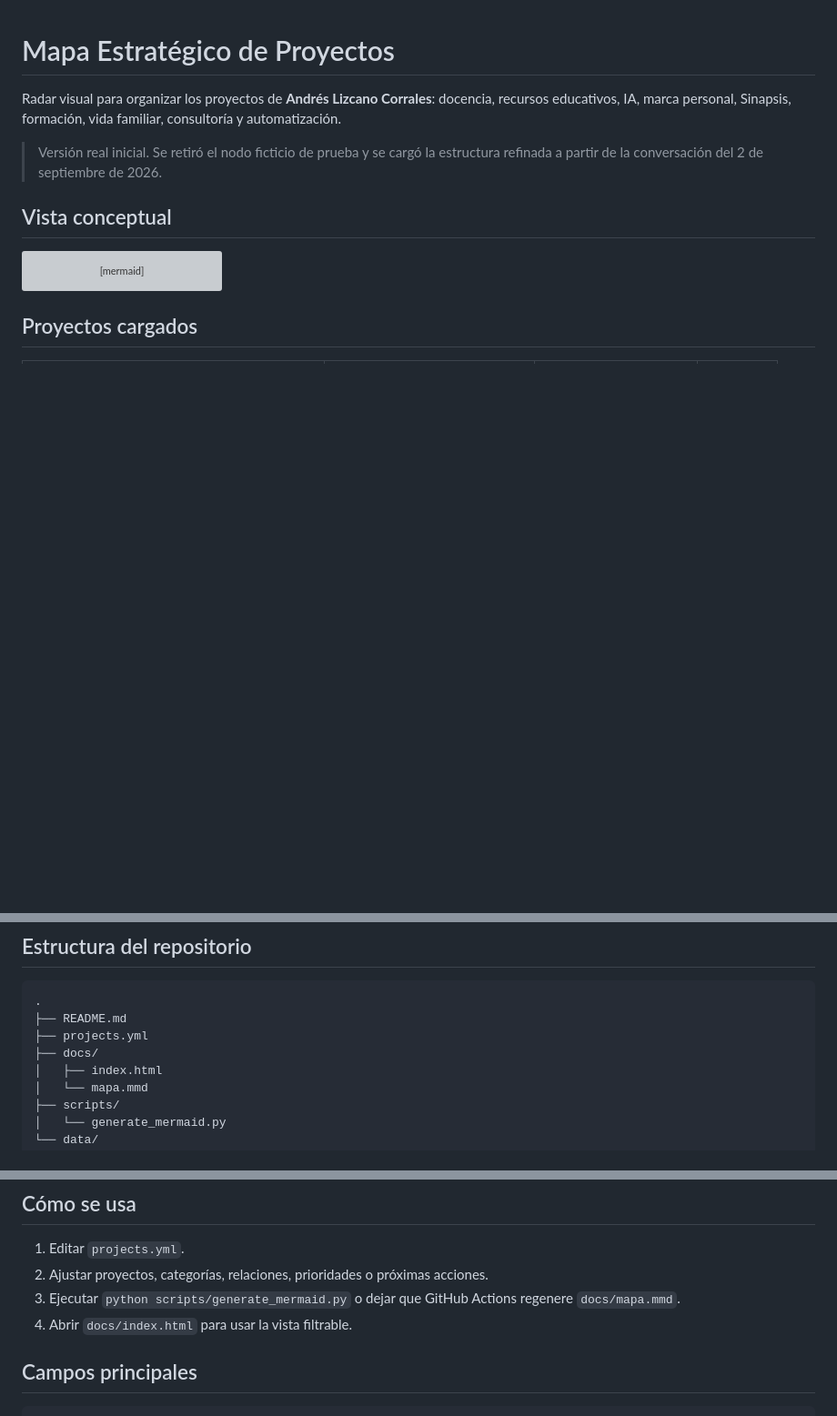
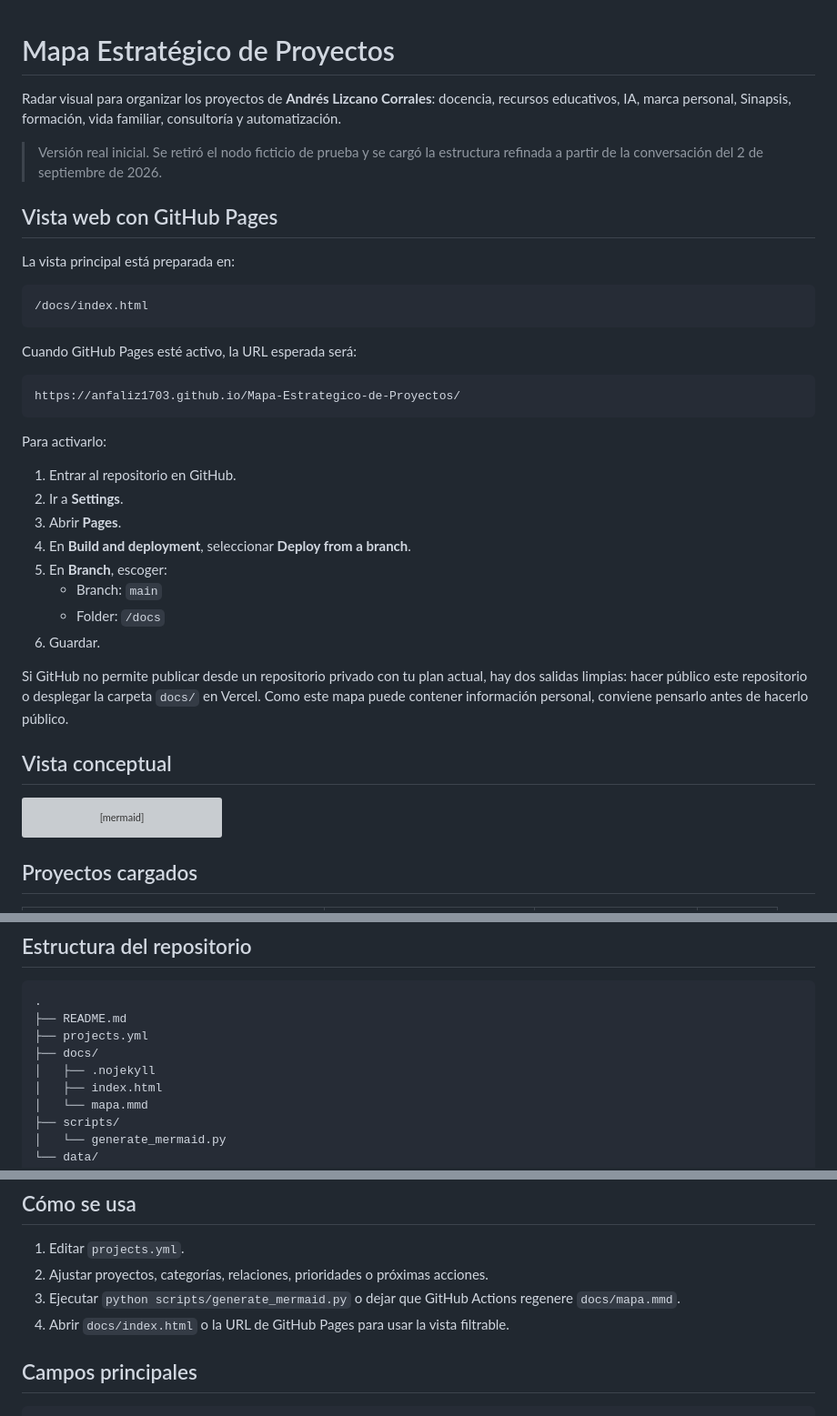
Before and after one commit to Anfaliz1703/Mapa-Estrategico-de-Proyectos, a Markdown page: README.md, 3 parts joined by grey strips. Shown at 91% size. GitHub-like rendering; blank space fills up the shorter version; grey boxes are pictures that could not be loaded.

Commit message:
Documentar activación de GitHub Pages

````diff
--- a/README.md
+++ b/README.md
@@ -3,6 +3,33 @@
 Radar visual para organizar los proyectos de **Andrés Lizcano Corrales**: docencia, recursos educativos, IA, marca personal, Sinapsis, formación, vida familiar, consultoría y automatización.
 
 > Versión real inicial. Se retiró el nodo ficticio de prueba y se cargó la estructura refinada a partir de la conversación del 2 de septiembre de 2026.
+
+## Vista web con GitHub Pages
+
+La vista principal está preparada en:
+
+```text
+/docs/index.html
+```
+
+Cuando GitHub Pages esté activo, la URL esperada será:
+
+```text
+https://anfaliz1703.github.io/Mapa-Estrategico-de-Proyectos/
+```
+
+Para activarlo:
+
+1. Entrar al repositorio en GitHub.
+2. Ir a **Settings**.
+3. Abrir **Pages**.
+4. En **Build and deployment**, seleccionar **Deploy from a branch**.
+5. En **Branch**, escoger:
+   - Branch: `main`
+   - Folder: `/docs`
+6. Guardar.
+
+Si GitHub no permite publicar desde un repositorio privado con tu plan actual, hay dos salidas limpias: hacer público este repositorio o desplegar la carpeta `docs/` en Vercel. Como este mapa puede contener información personal, conviene pensarlo antes de hacerlo público.
 
 ## Vista conceptual
 
@@ -77,6 +104,7 @@ Los juegos estudiantiles de **Martín, Samantha, Emanuel y otros estudiantes** p
 ├── README.md
 ├── projects.yml
 ├── docs/
+│   ├── .nojekyll
 │   ├── index.html
 │   └── mapa.mmd
 ├── scripts/
@@ -93,7 +121,7 @@ Los juegos estudiantiles de **Martín, Samantha, Emanuel y otros estudiantes** p
 1. Editar `projects.yml`.
 2. Ajustar proyectos, categorías, relaciones, prioridades o próximas acciones.
 3. Ejecutar `python scripts/generate_mermaid.py` o dejar que GitHub Actions regenere `docs/mapa.mmd`.
-4. Abrir `docs/index.html` para usar la vista filtrable.
+4. Abrir `docs/index.html` o la URL de GitHub Pages para usar la vista filtrable.
 
 ## Campos principales
 
````
